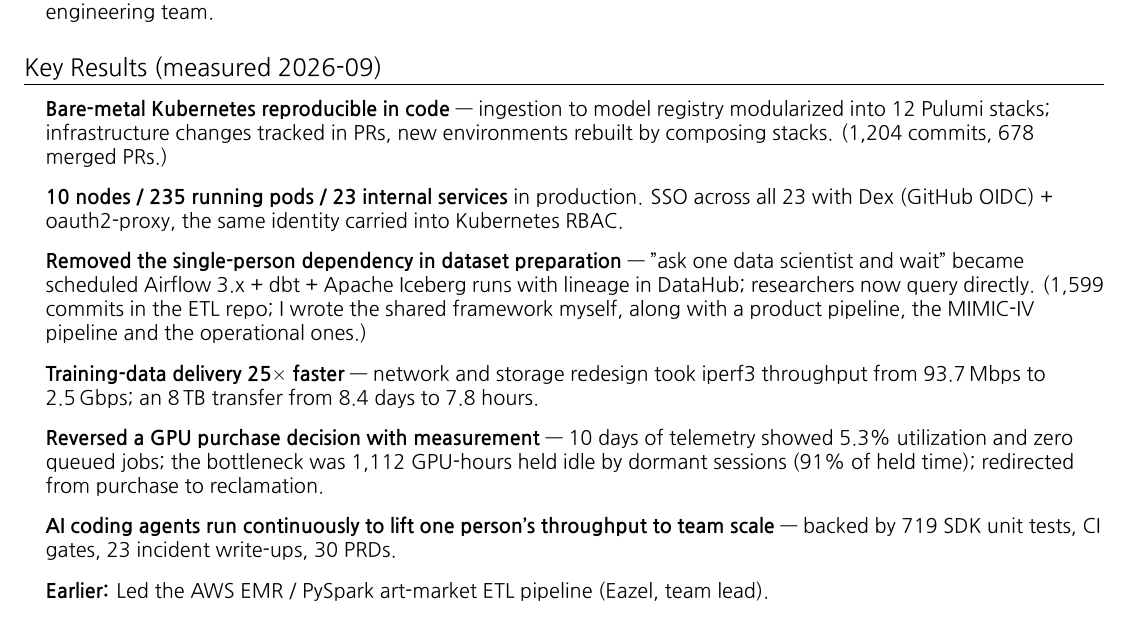
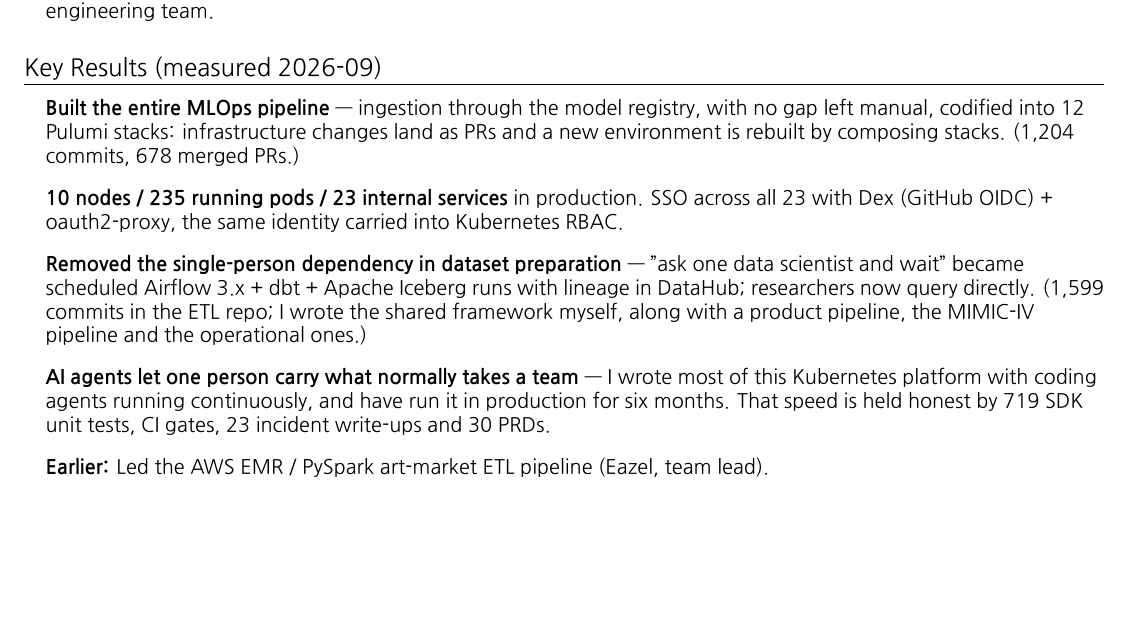
Before and after one commit to msk-psp/resume, a LaTeX CV (resume_brief_english.tex, which reads src/english/brief.tex): part of the page, cut so that both start at the same text, the shorter picture padded with empty space. The pictures show the PDF file resume_brief_english.pdf that the author committed with the source.

Commit message:
요약본 핵심 성과를 MLOps 파이프라인 구축 중심으로 재편
학습 데이터 25배 · GPU 증설 결정 두 항목을 요약본에서 빼고, 1번을
"인프라 전체를 코드로" 에서 "MLOps 파이프라인 전 구간을 직접 구축"
으로 바꿔 앞세움. 코드화는 그 구축을 뒷받침하는 근거로 뒤에 붙임.

AI 에이전트 항목은 "1인 처리량을 팀 규모로" 라는 추상적 표현 대신,
보통 팀이 붙어 관리하는 Kubernetes 플랫폼을 에이전트를 상시 투입해
대부분 직접 짜고 6개월째 운영 중이라는 구체로 바꿈. 검증 장치
(테스트 719건 · CI 게이트 · 실패 기록 23건 · PRD 30건)는 유지.

뺀 두 항목은 본이력서 Experiences 에 그대로 남아 있다.
요약본 국·영문 각 1쪽 유지.

Co-Authored-By: Claude Opus 5 (1M context) <noreply@anthropic.com>
Claude-Session: https://claude.ai/code/session_01JJ4JrEUYkdh18j3qy8Aj9Z

```diff
--- a/src/english/brief.tex
+++ b/src/english/brief.tex
@@ -10,12 +10,10 @@
 \section{Key Results (measured 2026-09)}
 \begin{itemize}[leftmargin=0.15in, label={}]
     \small{
-    \item{\textbf{Bare-metal Kubernetes reproducible in code} — ingestion to model registry modularized into 12 Pulumi stacks; infrastructure changes tracked in PRs, new environments rebuilt by composing stacks. (1,204 commits, 678 merged PRs.)}
+    \item{\textbf{Built the entire MLOps pipeline} — ingestion through the model registry, with no gap left manual, codified into 12 Pulumi stacks: infrastructure changes land as PRs and a new environment is rebuilt by composing stacks. (1,204 commits, 678 merged PRs.)}
     \item{\textbf{10 nodes / 235 running pods / 23 internal services} in production. SSO across all 23 with Dex (GitHub OIDC) + oauth2-proxy, the same identity carried into Kubernetes RBAC.}
     \item{\textbf{Removed the single-person dependency in dataset preparation} — "ask one data scientist and wait" became scheduled Airflow 3.x + dbt + Apache Iceberg runs with lineage in DataHub; researchers now query directly. (1,599 commits in the ETL repo; I wrote the shared framework myself, along with a product pipeline, the MIMIC-IV pipeline and the operational ones.)}
-    \item{\textbf{Training-data delivery 25$\times$ faster} — network and storage redesign took iperf3 throughput from 93.7\,Mbps to 2.5\,Gbps; an 8\,TB transfer from 8.4 days to 7.8 hours.}
-    \item{\textbf{Reversed a GPU purchase decision with measurement} — 10 days of telemetry showed 5.3\% utilization and zero queued jobs; the bottleneck was 1,112 GPU-hours held idle by dormant sessions (91\% of held time); redirected from purchase to reclamation.}
-    \item{\textbf{AI coding agents run continuously to lift one person's throughput to team scale} — backed by 719 SDK unit tests, CI gates, 23 incident write-ups, 30 PRDs.}
+    \item{\textbf{AI agents let one person carry what normally takes a team} — I wrote most of this Kubernetes platform with coding agents running continuously, and have run it in production for six months. That speed is held honest by 719 SDK unit tests, CI gates, 23 incident write-ups and 30 PRDs.}
     \item{\textbf{Earlier:} Led the AWS EMR / PySpark art-market ETL pipeline (Eazel, team lead).}
     }
 \end{itemize}
```
Also changed, not shown: src/korean/brief.tex (+2 -4 lines), resume_brief_english.pdf, resume_brief_korean.pdf.
